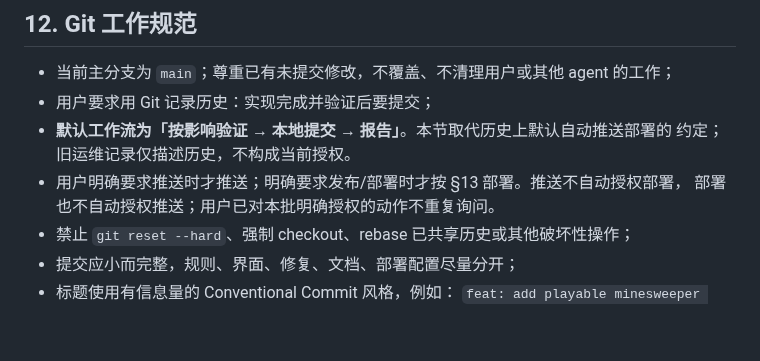
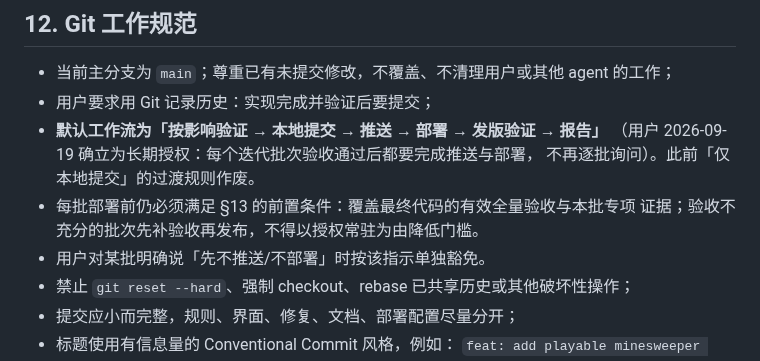
Before and after one commit to callcter/games, a Markdown page: AGENTS.md, the part around the change. Drawn GitHub-style; blank space fills up the shorter version.

```diff
--- a/AGENTS.md
+++ b/AGENTS.md
@@ -406,10 +406,12 @@ pnpm check       # 已含类型、全部单测和构建，不再逐个重复执
 
 - 当前主分支为 `main`；尊重已有未提交修改，不覆盖、不清理用户或其他 agent 的工作；
 - 用户要求用 Git 记录历史：实现完成并验证后要提交；
-- **默认工作流为「按影响验证 → 本地提交 → 报告」**。本节取代历史上默认自动推送部署的
-  约定；旧运维记录仅描述历史，不构成当前授权。
-- 用户明确要求推送时才推送；明确要求发布/部署时才按 §13 部署。推送不自动授权部署，
-  部署也不自动授权推送；用户已对本批明确授权的动作不重复询问。
+- **默认工作流为「按影响验证 → 本地提交 → 推送 → 部署 → 发版验证 → 报告」**
+  （用户 2026-09-19 确立为长期授权：每个迭代批次验收通过后都要完成推送与部署，
+  不再逐批询问）。此前「仅本地提交」的过渡规则作废。
+- 每批部署前仍必须满足 §13 的前置条件：覆盖最终代码的有效全量验收与本批专项
+  证据；验收不充分的批次先补验收再发布，不得以授权常驻为由降低门槛。
+- 用户对某批明确说「先不推送/不部署」时按该指示单独豁免。
 - 禁止 `git reset --hard`、强制 checkout、rebase 已共享历史或其他破坏性操作；
 - 提交应小而完整，规则、界面、修复、文档、部署配置尽量分开；
 - 标题使用有信息量的 Conventional Commit 风格，例如：
```
Also changed, not shown: docs/ops.md (+17 -3 lines).
